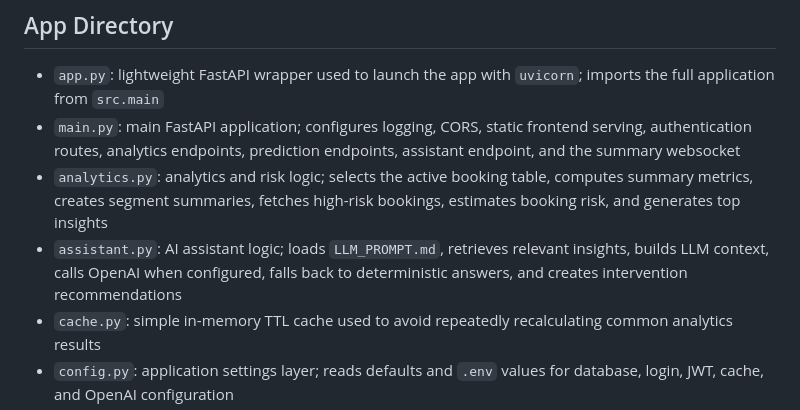
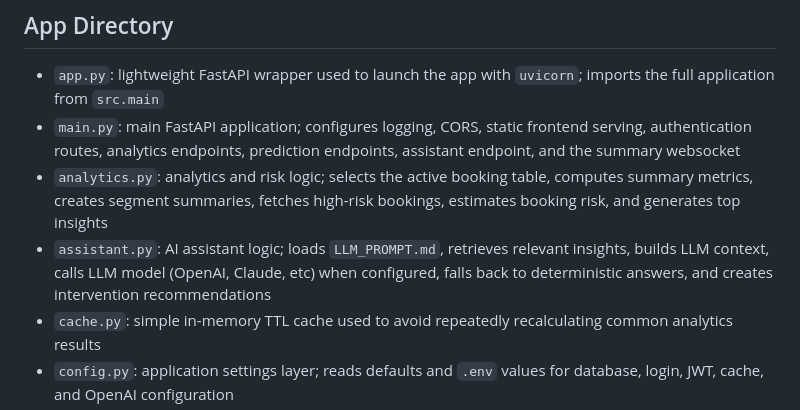
Before and after one commit to baqspaces/hotel-noshow-prediction-llm-agent, a Markdown page: README.md, the part around the change. GitHub-like rendering.

```diff
--- a/README.md
+++ b/README.md
@@ -126,7 +126,7 @@ If PowerShell blocks `npm`, use `npm.cmd`. This app does not require npm to run.
 - `app.py`: lightweight FastAPI wrapper used to launch the app with `uvicorn`; imports the full application from `src.main`
 - `main.py`: main FastAPI application; configures logging, CORS, static frontend serving, authentication routes, analytics endpoints, prediction endpoints, assistant endpoint, and the summary websocket
 - `analytics.py`: analytics and risk logic; selects the active booking table, computes summary metrics, creates segment summaries, fetches high-risk bookings, estimates booking risk, and generates top insights
-- `assistant.py`: AI assistant logic; loads `LLM_PROMPT.md`, retrieves relevant insights, builds LLM context, calls OpenAI when configured, falls back to deterministic answers, and creates intervention recommendations
+- `assistant.py`: AI assistant logic; loads `LLM_PROMPT.md`, retrieves relevant insights, builds LLM context, calls LLM model (OpenAI, Claude, etc) when configured, falls back to deterministic answers, and creates intervention recommendations
 - `cache.py`: simple in-memory TTL cache used to avoid repeatedly recalculating common analytics results
 - `config.py`: application settings layer; reads defaults and `.env` values for database, login, JWT, cache, and OpenAI configuration
 - `database.py`: database access layer; creates the SQLAlchemy engine, detects the booking table, manages sessions, validates columns, and provides query helpers
```
